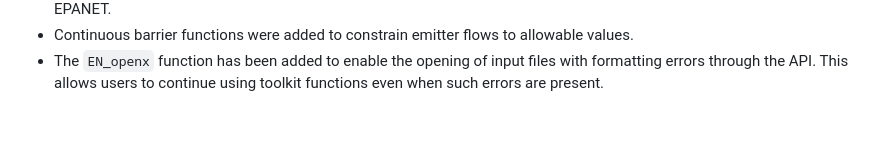
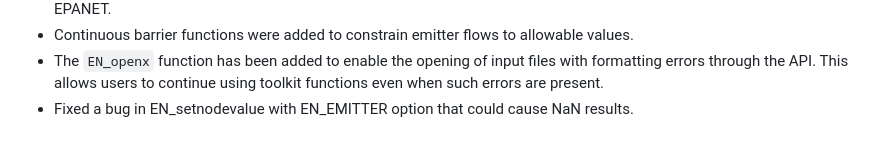
Before and after one commit to OpenWaterAnalytics/EPANET, a Markdown page: ReleaseNotes2_3.md, the part around the change. Rendered like a GitHub page.

Commit message:
Updated ReleaseNotes for EN_EMITTER bug

```diff
--- a/ReleaseNotes2_3.md
+++ b/ReleaseNotes2_3.md
@@ -53,3 +53,4 @@ This document describes the changes and updates that have been made in version 2
 - `EN_PRESS_UNITS` can now be used with `EN_getoption` and `EN_setoption` to get or set the pressure unit used in EPANET.
 - Continuous barrier functions were added to constrain emitter flows to allowable values.
 - The `EN_openx` function has been added to enable the opening of input files with formatting errors through the API. This allows users to continue using toolkit functions even when such errors are present.
+- Fixed a bug in EN_setnodevalue with EN_EMITTER option that could cause NaN results.
```
